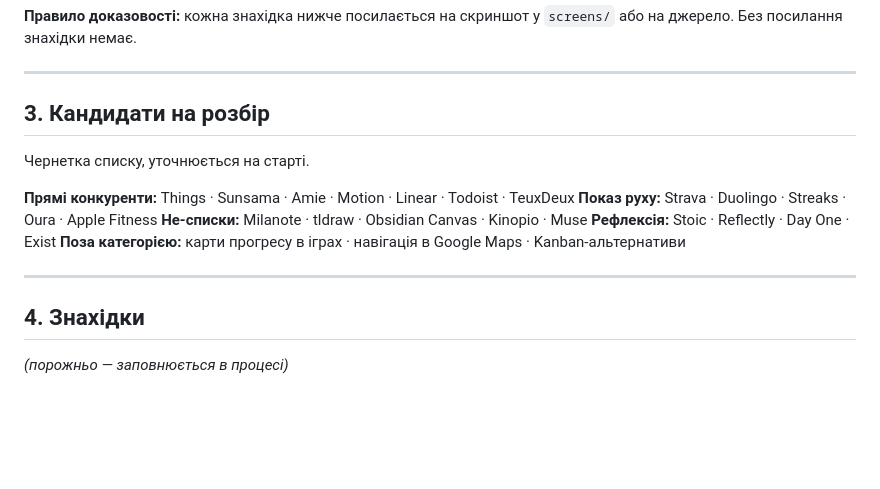
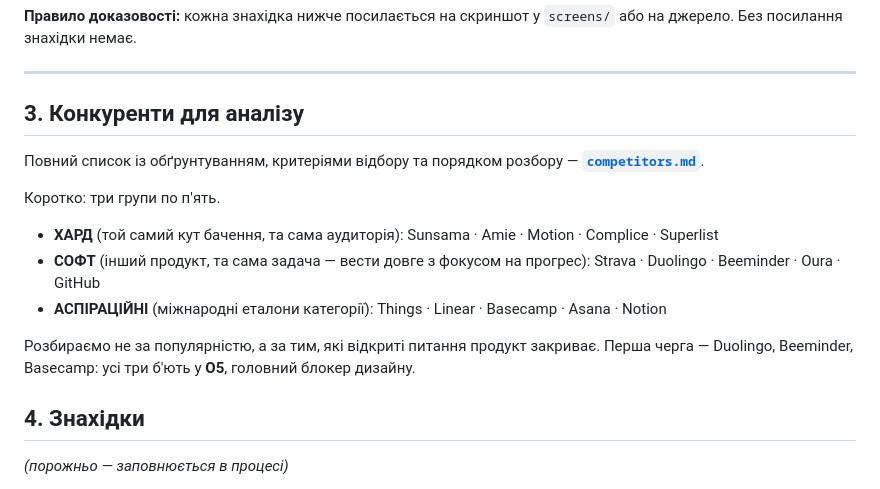
Before and after one commit to pastilov-source/way, a Markdown page: research/research.md, the part around the change. Drawn GitHub-style; blank space fills up the shorter version.

```diff
--- a/research/research.md
+++ b/research/research.md
@@ -38,17 +38,17 @@
 
 ---
 
-## 3. Кандидати на розбір
+## 3. Конкуренти для аналізу
 
-Чернетка списку, уточнюється на старті.
+Повний список із обґрунтуванням, критеріями відбору та порядком розбору — **[`competitors.md`](competitors.md)**.
 
-**Прямі конкуренти:** Things · Sunsama · Amie · Motion · Linear · Todoist · TeuxDeux
-**Показ руху:** Strava · Duolingo · Streaks · Oura · Apple Fitness
-**Не-списки:** Milanote · tldraw · Obsidian Canvas · Kinopio · Muse
-**Рефлексія:** Stoic · Reflectly · Day One · Exist
-**Поза категорією:** карти прогресу в іграх · навігація в Google Maps · Kanban-альтернативи
+Коротко: три групи по п'ять.
 
----
+- **ХАРД** (той самий кут бачення, та сама аудиторія): Sunsama · Amie · Motion · Complice · Superlist
+- **СОФТ** (інший продукт, та сама задача — вести довге з фокусом на прогрес): Strava · Duolingo · Beeminder · Oura · GitHub
+- **АСПІРАЦІЙНІ** (міжнародні еталони категорії): Things · Linear · Basecamp · Asana · Notion
+
+Розбираємо не за популярністю, а за тим, які відкриті питання продукт закриває. Перша черга — Duolingo, Beeminder, Basecamp: усі три б'ють у **O5**, головний блокер дизайну.
 
 ## 4. Знахідки
 
```
Also changed, not shown: research/competitors.md (added, +186 -0 lines).
